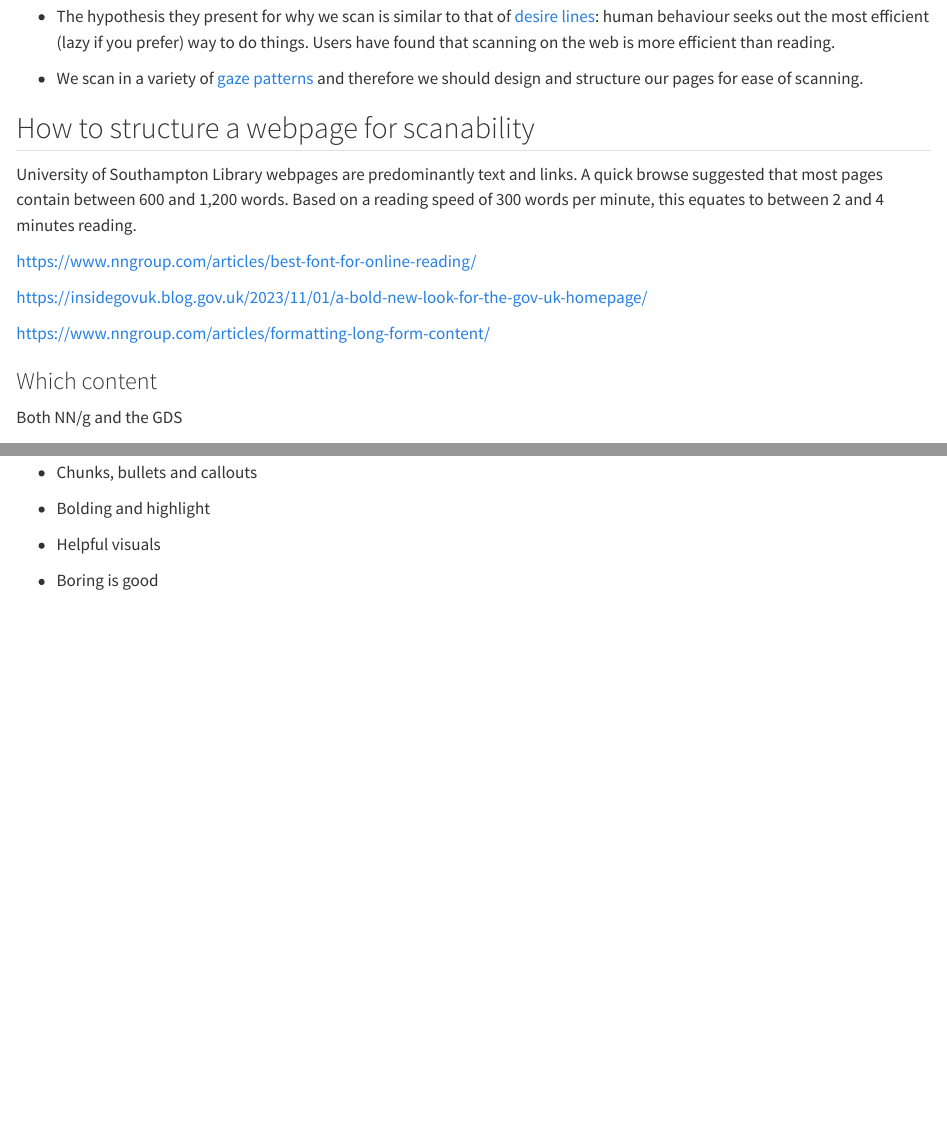
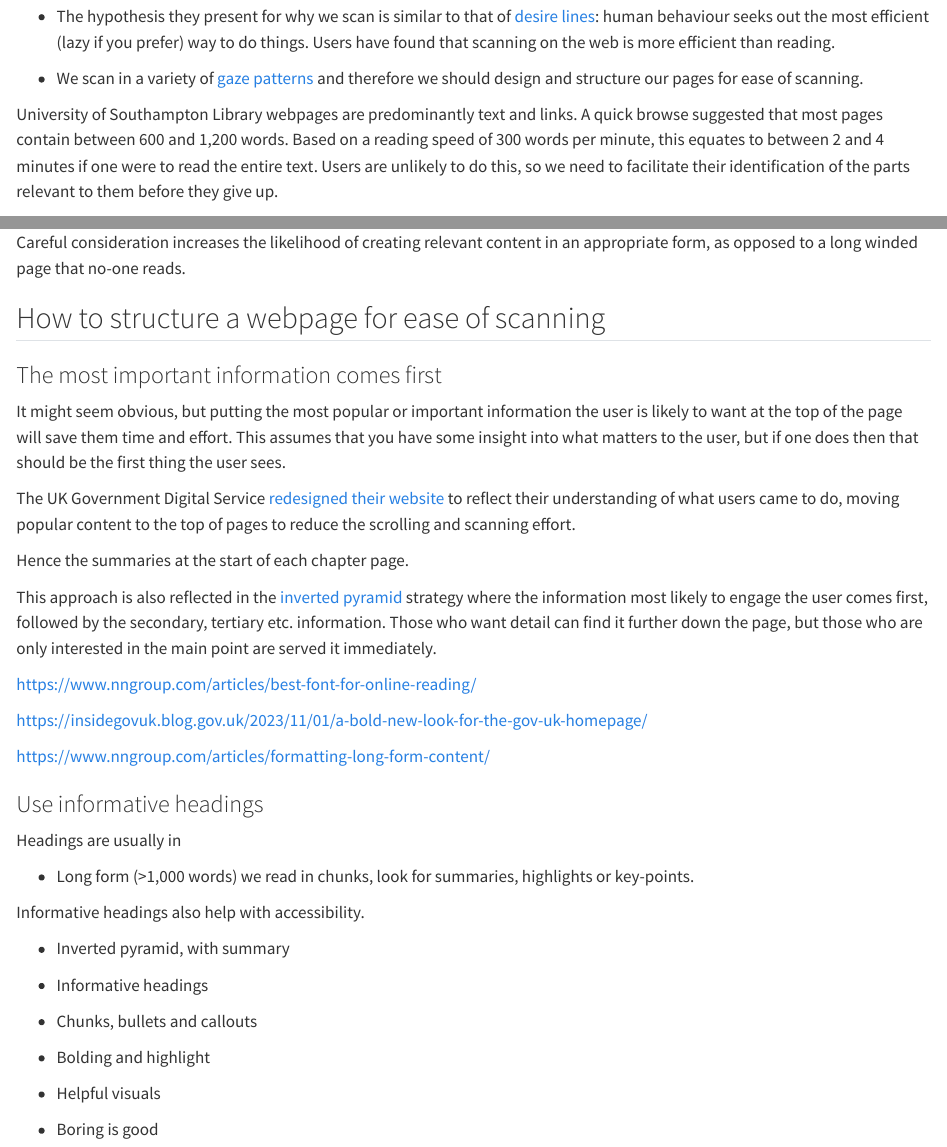
Before and after one commit to ab604/webpage-design, a Quarto document (how-people-read-webpages.qmd): the page in a window 1100 px wide, from 430 px down, and a second part further down, joined at a grey line. Rendered offline with R 4.5, knitr and Pandoc in place of Quarto, with nearby package versions.

Commit message:
update structure page

```diff
--- a/how-people-read-webpages.qmd
+++ b/how-people-read-webpages.qmd
@@ -16,6 +16,5 @@ NN/g publish a book called [How People Read on the Web](https://www.nngroup.com/
 
 -   We scan in a variety of [gaze patterns](https://www.nngroup.com/articles/text-scanning-patterns-eyetracking/) and therefore we should design and structure our pages for ease of scanning.
 
-## How to structure a webpage for scanability
+University of Southampton Library webpages are predominantly text and links. A quick browse suggested that most pages contain between 600 and 1,200 words. Based on a reading speed of 300 words per minute, this equates to between 2 and 4 minutes if one were to read the entire text. Users are unlikely to do this, so we need to facilitate their identification of the parts relevant to them before they give up.
 
-University of Southampton Library webpages are predominantly text and links. A quick browse suggested that most pages contain between 600 and 1,200 words. Based on a reading speed of 300 words per minute, this equates to between 2 and 4 minutes reading.
@@ -22,3 +31,16 @@ University of Southampton Library webpages are predominantly text and links. A q
+Careful consideration increases the likelihood of creating relevant content in an appropriate form, as opposed to a long winded page that no-one reads.
+
+## How to structure a webpage for ease of scanning {#sec-how-to-structure-a-webpage-for-ease-of-scanning}
+
+### The most important information comes first {#sec-the-most-important-information-comes-first}
+
+It might seem obvious, but putting the most popular or important information the user is likely to want at the top of the page will save them time and effort. This assumes that you have some insight into what matters to the user, but if one does then that should be the first thing the user sees.
+
+The UK Government Digital Service [redesigned their website](https://insidegovuk.blog.gov.uk/2023/11/01/a-bold-new-look-for-the-gov-uk-homepage/) to reflect their understanding of what users came to do, moving popular content to the top of pages to reduce the scrolling and scanning effort.
+
+Hence the summaries at the start of each chapter page.
+
+This approach is also reflected in the [inverted pyramid](https://www.nngroup.com/articles/inverted-pyramid/) strategy where the information most likely to engage the user comes first, followed by the secondary, tertiary etc. information. Those who want detail can find it further down the page, but those who are only interested in the main point are served it immediately.
 
 <https://www.nngroup.com/articles/best-font-for-online-reading/>
 
@@ -26,15 +48,13 @@ University of Southampton Library webpages are predominantly text and links. A q
 
 <https://www.nngroup.com/articles/formatting-long-form-content/>
 
-### Which content
-
-Both NN/g and the GDS
-
 ### Use informative headings
 
 Headings are usually in
 
 -   Long form (\>1,000 words) we read in chunks, look for summaries, highlights or key-points.
+
+Informative headings also help with accessibility.
 
 <!-- -->
 
```
Also changed, not shown: docs/search.json, how-people-read-webpages.qmd (14 more changed lines), 3 other files.
